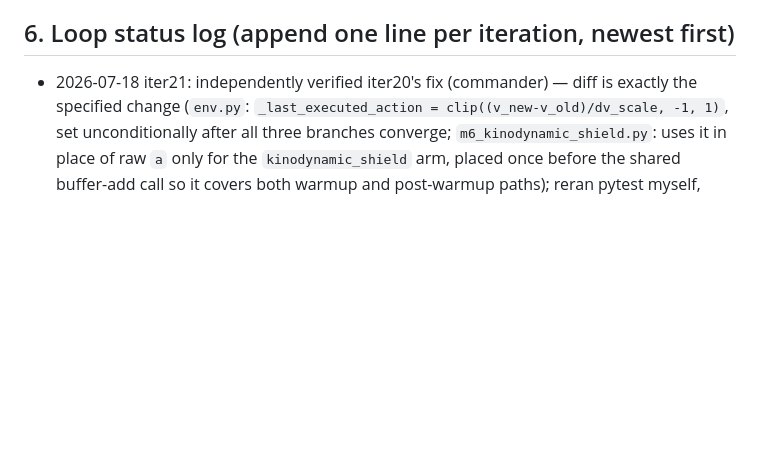
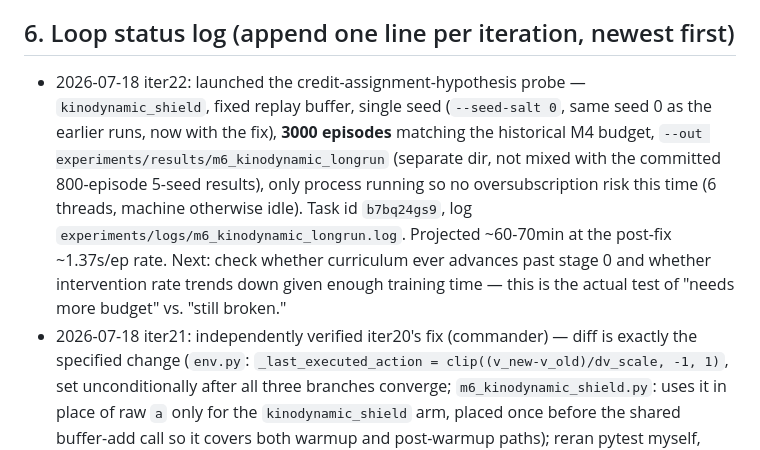
Before and after one commit to Stanley-1013/go-dynurplanner, a Markdown page: code/KINODYNAMIC_ROADMAP.md, the part around the change. Drawn GitHub-style; blank space fills up the shorter version.

Commit message:
roadmap: launch 3000-episode single-seed probe to test credit-assignment hypothesis

```diff
--- a/code/KINODYNAMIC_ROADMAP.md
+++ b/code/KINODYNAMIC_ROADMAP.md
@@ -372,6 +372,19 @@ disclosure style for the original `eps_lin`).
 
 ## 6. Loop status log (append one line per iteration, newest first)
 
+- 2026-07-18 iter22: launched the credit-assignment-hypothesis probe —
+  `kinodynamic_shield`, fixed replay buffer, single seed (`--seed-salt 0`,
+  same seed 0 as the earlier runs, now with the fix), **3000 episodes**
+  matching the historical M4 budget, `--out
+  experiments/results/m6_kinodynamic_longrun` (separate dir, not mixed
+  with the committed 800-episode 5-seed results), only process running
+  so no oversubscription risk this time (6 threads, machine otherwise
+  idle). Task id `b7bq24gs9`, log
+  `experiments/logs/m6_kinodynamic_longrun.log`. Projected ~60-70min at
+  the post-fix ~1.37s/ep rate. Next: check whether curriculum ever
+  advances past stage 0 and whether intervention rate trends down given
+  enough training time — this is the actual test of "needs more budget"
+  vs. "still broken."
 - 2026-07-18 iter21: independently verified iter20's fix (commander) —
   diff is exactly the specified change (`env.py`: `_last_executed_action
   = clip((v_new-v_old)/dv_scale, -1, 1)`, set unconditionally after all
```
